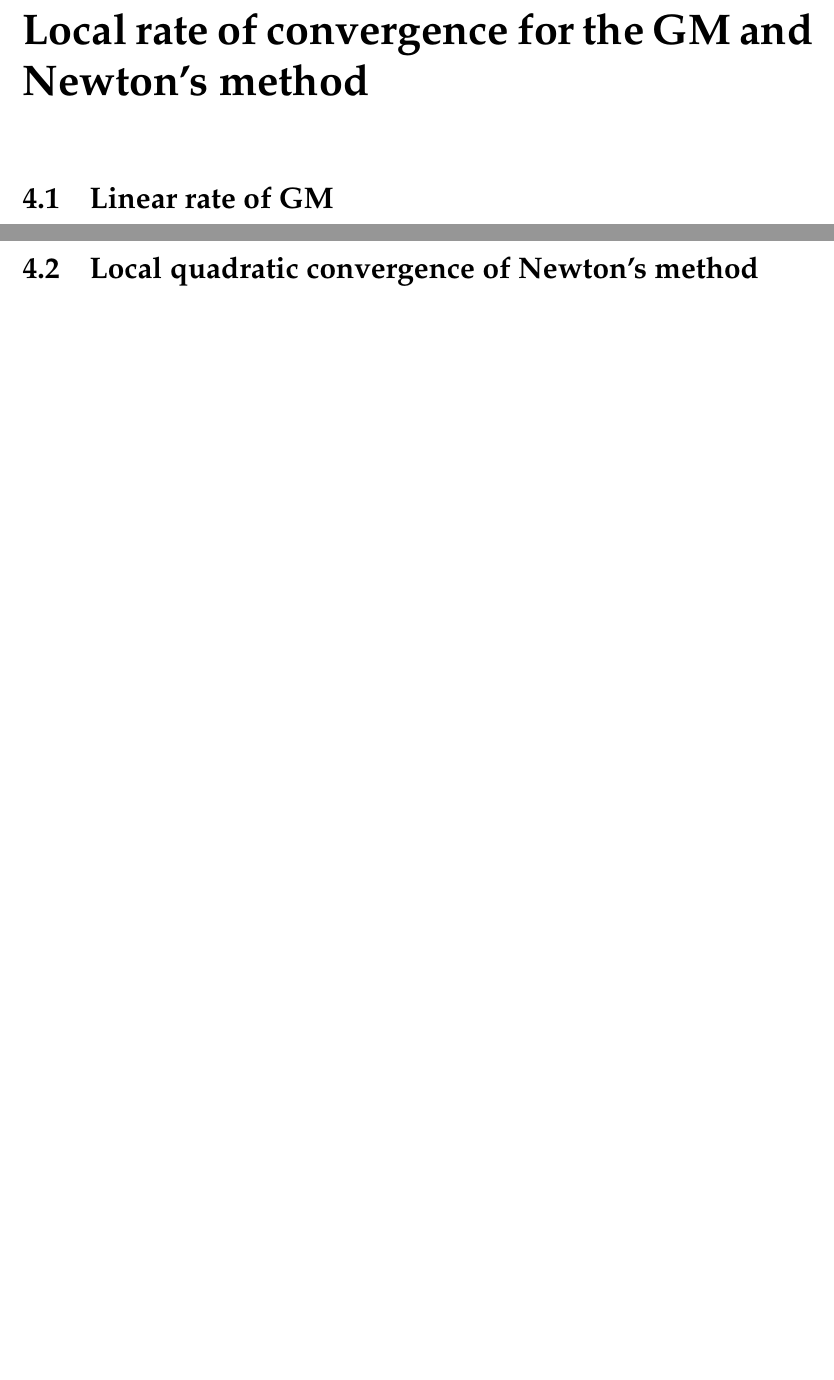
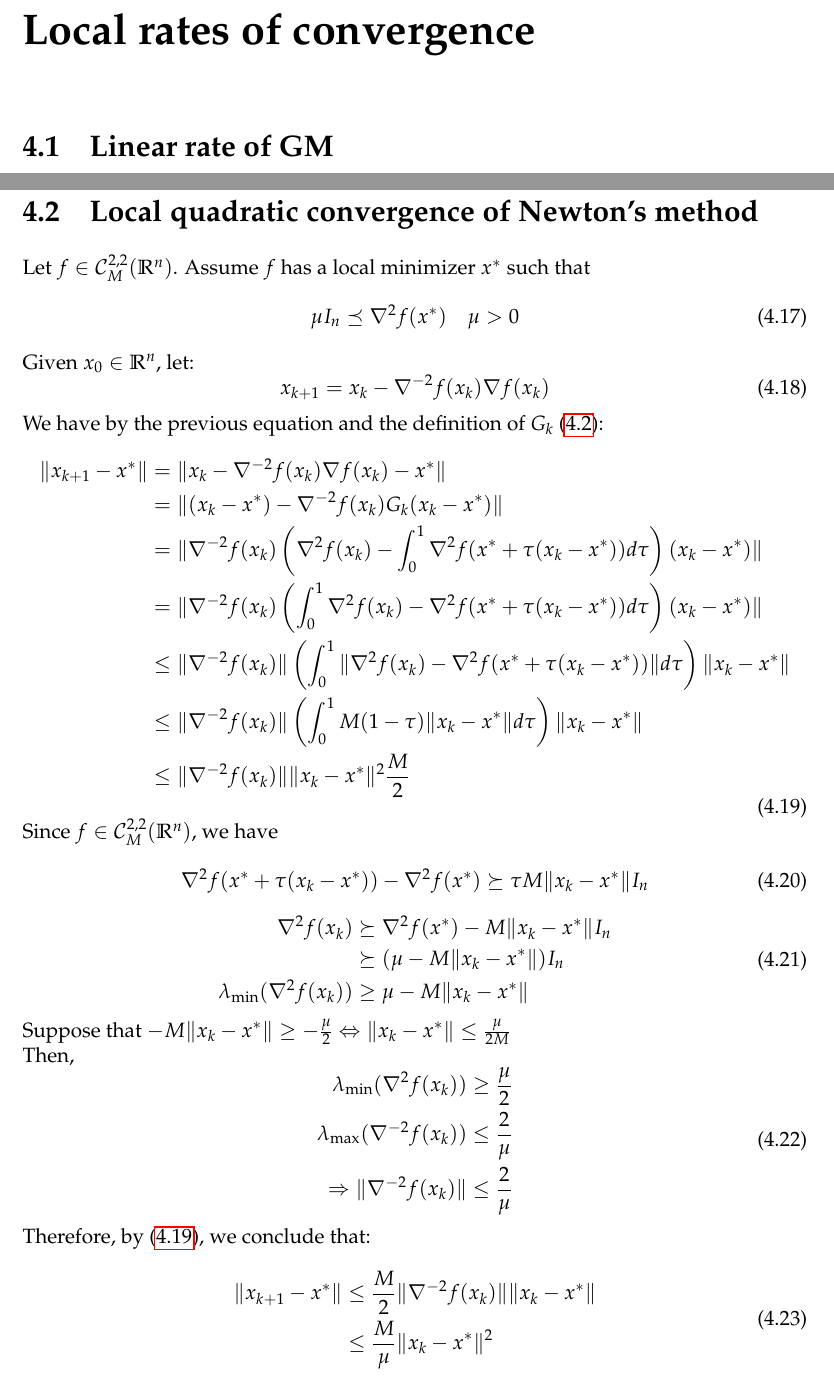
Before and after one commit to SimonDesmidt/Syntheses, a LaTeX document (LINMA2460/LINMA2460.tex): two parts of pages 9 and 10 of 11 before the commit and two parts of pages 9 and 11 of 12 after it, joined at a grey line, cut at the place of the change, the shorter picture padded with empty space. Compiled offline with pdfLaTeX.

Commit message:
LINMA2460 CM3 Done

```diff
--- a/LINMA2460/LINMA2460.tex
+++ b/LINMA2460/LINMA2460.tex
@@ -244,5 +244,5 @@ Let $T(\varepsilon) = \inf \{k\in \mathbb{N}: \|\nabla f(x_k)\| \leq \varepsilon
 \end{equation}
 In terms of call to the oracle, we have a complexity bound of $O(n\varepsilon^2)$
 
-\chapter{Local rate of convergence for the GM and Newton's method}
+\chapter{Local rates of convergence}
 \section{Linear rate of GM}
@@ -307,5 +340,53 @@ And finally, we get:
 
 \section{Local quadratic convergence of Newton's method}
+Let $f \in \C_M^{2,2}(\R^n)$. Assume $f$ has a local minimizer $x^*$ such that
+\begin{equation}\label{eq:hessian_bound2}
+	\mu I_n \preceq \nabla^2 f(x^*) \quad \mu > 0
+\end{equation}
+Given $x_0 \in \R^n$, let:
+\begin{equation}\label{eq:newton}
+	x_{k+1} = x_k - \nabla^{-2} f(x_k) \nabla f(x_k)
+\end{equation}
+We have by the previous equation and the definition of $G_k$ \eqref{eq:G_k}:
+\begin{equation}\label{eq:bound_x_k+1}
+	\begin{aligned}
+		\|x_{k+1}-x^*\| &= \|x_k - \nabla^{-2} f(x_k) \nabla f(x_k) - x^*\|\\
+		&= \|(x_k-x^*)-\nabla^{-2} f(x_k)G_k(x_k-x^*)\|\\
+		&= \|\nabla^{-2} f(x_k) \left(\nabla^2f(x_k)-\int_{0}^{1}\nabla^2f(x^*+\tau(x_k-x^*))d\tau\right)(x_k-x^*)\|\\
+		&= \|\nabla^{-2} f(x_k) \left( \int_{0}^{1} \nabla^2f(x_k)-\nabla^2f(x^*+\tau(x_k-x^*))d\tau\right)(x_k-x^*)\|\\
+		&\leq \|\nabla^{-2} f(x_k)\| \left( \int_{0}^{1} \|\nabla^2f(x_k)-\nabla^2f(x^*+\tau(x_k-x^*))\|d\tau\right)\|x_k-x^*\|\\
+		&\leq \|\nabla^{-2} f(x_k)\| \left( \int_{0}^{1} M(1-\tau) \|x_k-x^*\|d\tau\right)\|x_k-x^*\|\\
+		&\leq \|\nabla^{-2} f(x_k)\|\|x_k-x^*\|^2\frac{M}{2}
+	\end{aligned}
+\end{equation}
+Since $f\in \C^{2,2}_M(\R^n)$, we have
+\begin{equation}
+	\nabla^2 f(x^*+\tau(x_k-x^*)) - \nabla^2 f(x^*) \succeq \tau M \|x_k-x^*\|I_n
+\end{equation}
+\begin{equation}
+	\begin{aligned}
+		\nabla^2 f(x_k) &\succeq \nabla^2 f(x^*) - M \|x_k-x^*\|I_n\\
+		&\succeq (\mu - M \|x_k-x^*\|)I_n\\
+		\lambda_{\min}(\nabla^2 f(x_k)) &\geq \mu - M \|x_k-x^*\|
+	\end{aligned}
+\end{equation}
+Suppose that $-M \|x_k-x^*\| \geq - \frac{\mu}{2} \Leftrightarrow \|x_k-x^*\| \leq \frac{\mu}{2M}$\\
+Then,
+\begin{equation}
+	\begin{aligned}
+		\lambda_{\min}(\nabla^2 f(x_k)) &\geq \frac{\mu}{2}\\
+		\lambda_{\max}(\nabla^{-2} f(x_k)) &\leq \frac{2}{\mu}\\
+		\Rightarrow \|\nabla^{-2} f(x_k)\| &\leq \frac{2}{\mu}
+	\end{aligned}
+\end{equation}
+Therefore, by \eqref{eq:bound_x_k+1}, we conclude that:
+\begin{equation}
+	\begin{aligned}
+		\|x_{k+1}-x^*\| &\leq \frac{M}{2}\|\nabla^{-2}f(x_k)\|\|x_k-x^*\|\\
+		&\leq \frac{M}{\mu}\|x_k-x^*\|^2
+	\end{aligned}
+\end{equation}
+
 
 \chapter{Tips and Tricks}
 \begin{itemize}
```
Also changed, not shown: LINMA2460/LINMA2460.pdf, LINMA2460/LINMA2460.tex (39 more changed lines).
